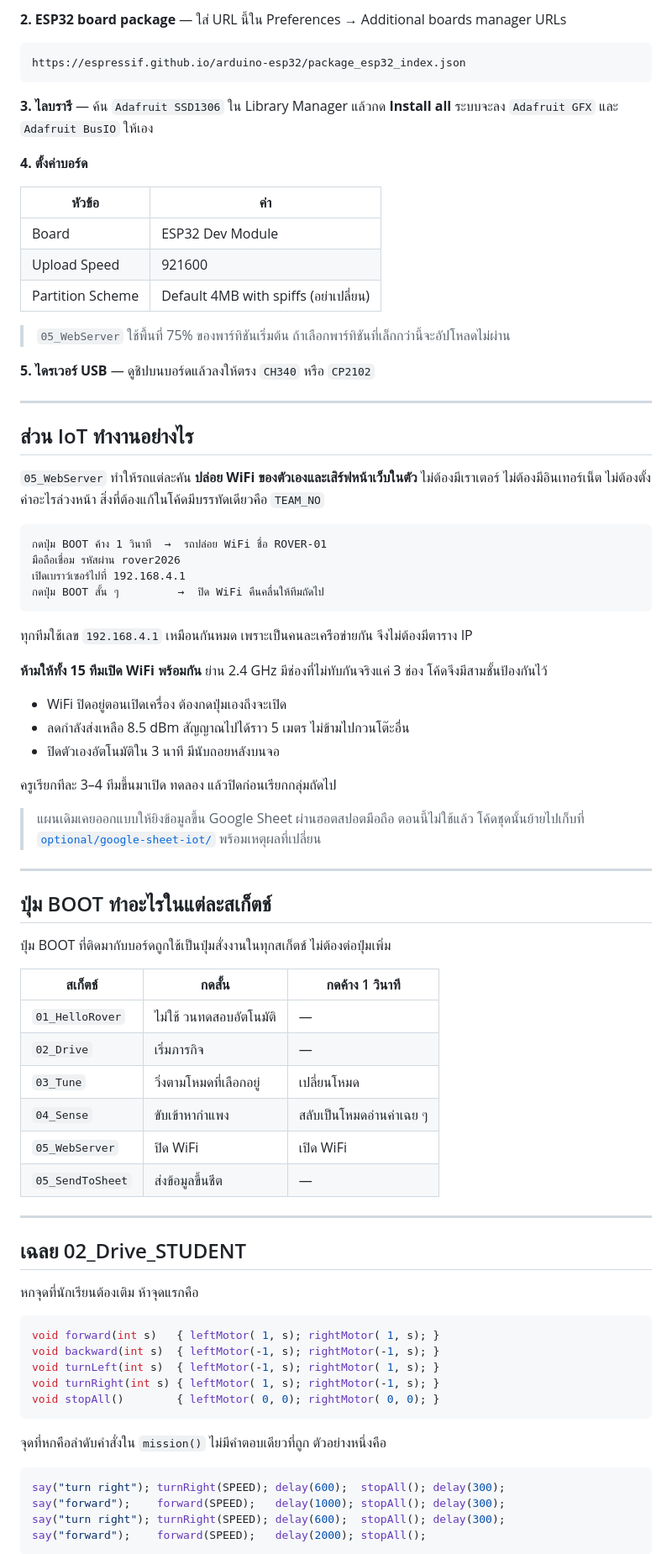
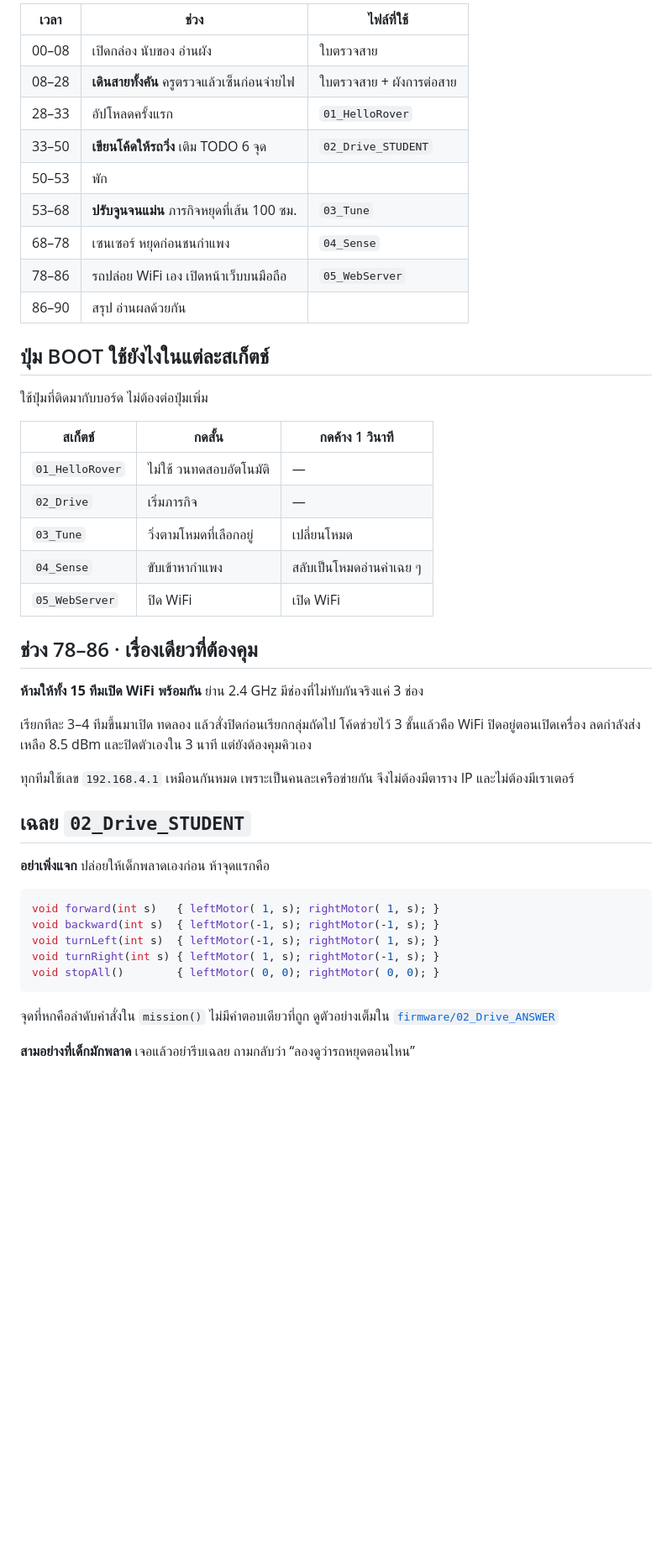
Before and after one commit to SANCHAIE/rover-90-workshop, a Markdown page: README.md, the part around one of its changes. Shown at 84% size. Rendered like a GitHub page; blank space fills up the shorter version.

````diff
--- a/README.md
+++ b/README.md
@@ -107,55 +128,19 @@ optional/
 
-**2. ESP32 board package** — ใส่ URL นี้ใน Preferences → Additional boards manager URLs
+| เวลา | ช่วง | ไฟล์ที่ใช้ |
+|---|---|---|
+| 00–08 | เปิดกล่อง นับของ อ่านผัง | ใบตรวจสาย |
+| 08–28 | **เดินสายทั้งคัน** ครูตรวจแล้วเซ็นก่อนจ่ายไฟ | ใบตรวจสาย + ผังการต่อสาย |
+| 28–33 | อัปโหลดครั้งแรก | `01_HelloRover` |
+| 33–50 | **เขียนโค้ดให้รถวิ่ง** เติม TODO 6 จุด | `02_Drive_STUDENT` |
+| 50–53 | พัก | |
+| 53–68 | **ปรับจูนจนแม่น** ภารกิจหยุดที่เส้น 100 ซม. | `03_Tune` |
+| 68–78 | เซนเซอร์ หยุดก่อนชนกำแพง | `04_Sense` |
+| 78–86 | รถปล่อย WiFi เอง เปิดหน้าเว็บบนมือถือ | `05_WebServer` |
+| 86–90 | สรุป อ่านผลด้วยกัน | |
 
-```
-https://espressif.github.io/arduino-esp32/package_esp32_index.json
-```
+## ปุ่ม BOOT ใช้ยังไงในแต่ละสเก็ตช์
 
-**3. ไลบรารี** — ค้น `Adafruit SSD1306` ใน Library Manager แล้วกด **Install all** ระบบจะลง `Adafruit GFX` และ `Adafruit BusIO` ให้เอง
-
-**4. ตั้งค่าบอร์ด**
-
-| หัวข้อ | ค่า |
-|---|---|
-| Board | ESP32 Dev Module |
-| Upload Speed | 921600 |
-| Partition Scheme | Default 4MB with spiffs (อย่าเปลี่ยน) |
-
-> `05_WebServer` ใช้พื้นที่ 75% ของพาร์ทิชันเริ่มต้น ถ้าเลือกพาร์ทิชันที่เล็กกว่านี้จะอัปโหลดไม่ผ่าน
-
-**5. ไดรเวอร์ USB** — ดูชิปบนบอร์ดแล้วลงให้ตรง `CH340` หรือ `CP2102`
-
----
-
-## ส่วน IoT ทำงานอย่างไร
-
-`05_WebServer` ทำให้รถแต่ละคัน **ปล่อย WiFi ของตัวเองและเสิร์ฟหน้าเว็บในตัว** ไม่ต้องมีเราเตอร์ ไม่ต้องมีอินเทอร์เน็ต ไม่ต้องตั้งค่าอะไรล่วงหน้า สิ่งที่ต้องแก้ในโค้ดมีบรรทัดเดียวคือ `TEAM_NO`
-
-```
-กดปุ่ม BOOT ค้าง 1 วินาที  →  รถปล่อย WiFi ชื่อ ROVER-01
-มือถือเชื่อม รหัสผ่าน rover2026
-เปิดเบราว์เซอร์ไปที่ 192.168.4.1
-กดปุ่ม BOOT สั้น ๆ         →  ปิด WiFi คืนคลื่นให้ทีมถัดไป
-```
-
-ทุกทีมใช้เลข `192.168.4.1` เหมือนกันหมด เพราะเป็นคนละเครือข่ายกัน จึงไม่ต้องมีตาราง IP
-
-**ห้ามให้ทั้ง 15 ทีมเปิด WiFi พร้อมกัน** ย่าน 2.4 GHz มีช่องที่ไม่ทับกันจริงแค่ 3 ช่อง โค้ดจึงมีสามชั้นป้องกันไว้
-
-- WiFi ปิดอยู่ตอนเปิดเครื่อง ต้องกดปุ่มเองถึงจะเปิด
-- ลดกำลังส่งเหลือ 8.5 dBm สัญญาณไปได้ราว 5 เมตร ไม่ข้ามไปกวนโต๊ะอื่น
-- ปิดตัวเองอัตโนมัติใน 3 นาที มีนับถอยหลังบนจอ
-
-ครูเรียกทีละ 3–4 ทีมขึ้นมาเปิด ทดลอง แล้วปิดก่อนเรียกกลุ่มถัดไป
-
-> แผนเดิมเคยออกแบบให้ยิงข้อมูลขึ้น Google Sheet ผ่านฮอตสปอตมือถือ ตอนนี้ไม่ใช้แล้ว
-> โค้ดชุดนั้นย้ายไปเก็บที่ [`optional/google-sheet-iot/`](optional/google-sheet-iot/) พร้อมเหตุผลที่เปลี่ยน
-
----
-
-## ปุ่ม BOOT ทำอะไรในแต่ละสเก็ตช์
-
-ปุ่ม BOOT ที่ติดมากับบอร์ดถูกใช้เป็นปุ่มสั่งงานในทุกสเก็ตช์ ไม่ต้องต่อปุ่มเพิ่ม
+ใช้ปุ่มที่ติดมากับบอร์ด ไม่ต้องต่อปุ่มเพิ่ม
 
 | สเก็ตช์ | กดสั้น | กดค้าง 1 วินาที |
 |---|---|---|
@@ -164,13 +149,18 @@ https://espressif.github.io/arduino-esp32/package_esp32_index.json
 | `03_Tune` | วิ่งตามโหมดที่เลือกอยู่ | เปลี่ยนโหมด |
 | `04_Sense` | ขับเข้าหากำแพง | สลับเป็นโหมดอ่านค่าเฉย ๆ |
 | `05_WebServer` | ปิด WiFi | เปิด WiFi |
-| `05_SendToSheet` | ส่งข้อมูลขึ้นชีต | — |
 
----
+## ช่วง 78–86 · เรื่องเดียวที่ต้องคุม
 
-## เฉลย 02_Drive_STUDENT
+**ห้ามให้ทั้ง 15 ทีมเปิด WiFi พร้อมกัน** ย่าน 2.4 GHz มีช่องที่ไม่ทับกันจริงแค่ 3 ช่อง
 
-หกจุดที่นักเรียนต้องเติม ห้าจุดแรกคือ
+เรียกทีละ 3–4 ทีมขึ้นมาเปิด ทดลอง แล้วสั่งปิดก่อนเรียกกลุ่มถัดไป โค้ดช่วยไว้ 3 ชั้นแล้วคือ WiFi ปิดอยู่ตอนเปิดเครื่อง ลดกำลังส่งเหลือ 8.5 dBm และปิดตัวเองใน 3 นาที แต่ยังต้องคุมคิวเอง
+
+ทุกทีมใช้เลข `192.168.4.1` เหมือนกันหมด เพราะเป็นคนละเครือข่ายกัน จึงไม่ต้องมีตาราง IP และไม่ต้องมีเราเตอร์
+
+## เฉลย `02_Drive_STUDENT`
+
+**อย่าเพิ่งแจก** ปล่อยให้เด็กพลาดเองก่อน ห้าจุดแรกคือ
 
 ```cpp
 void forward(int s)   { leftMotor( 1, s); rightMotor( 1, s); }
@@ -180,12 +170,7 @@ void turnRight(int s) { leftMotor( 1, s); rightMotor(-1, s); }
 void stopAll()        { leftMotor( 0, 0); rightMotor( 0, 0); }
 ```
 
-จุดที่หกคือลำดับคำสั่งใน `mission()` ไม่มีคำตอบเดียวที่ถูก ตัวอย่างหนึ่งคือ
+จุดที่หกคือลำดับคำสั่งใน `mission()` ไม่มีคำตอบเดียวที่ถูก ดูตัวอย่างเต็มใน [`firmware/02_Drive_ANSWER`](firmware/02_Drive_ANSWER)
 
-```cpp
-say("turn right"); turnRight(SPEED); delay(600);  stopAll(); delay(300);
-say("forward");    forward(SPEED);   delay(1000); stopAll(); delay(300);
-say("turn right"); turnRight(SPEED); delay(600);  stopAll(); delay(300);
-say("forward");    forward(SPEED);   delay(2000); stopAll();
-```
+**สามอย่างที่เด็กมักพลาด** เจอแล้วอย่ารีบเฉลย ถามกลับว่า “ลองดูว่ารถหยุดตอนไหน”
 
````
Also changed, not shown: other parts of README.md (+137 -93 lines).
